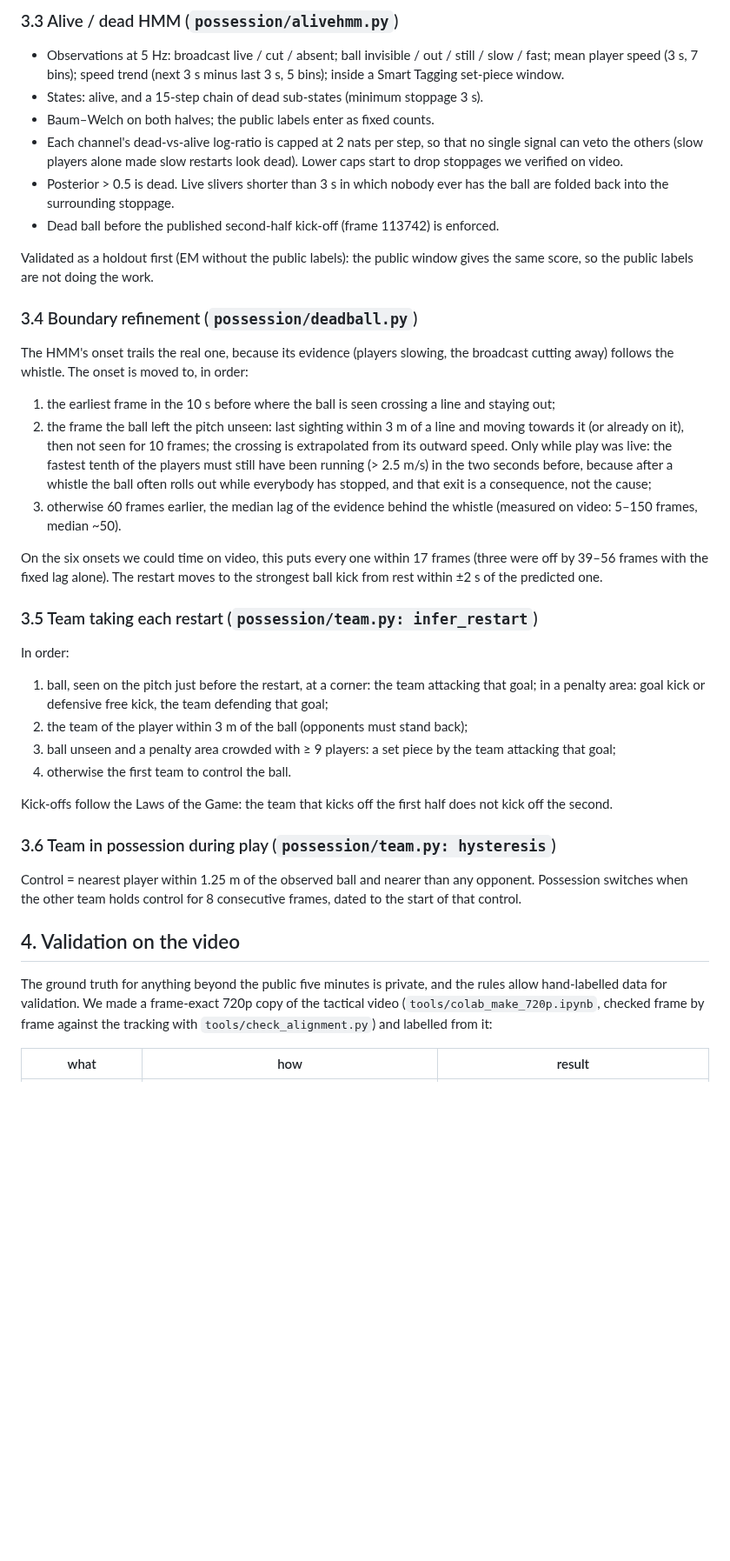
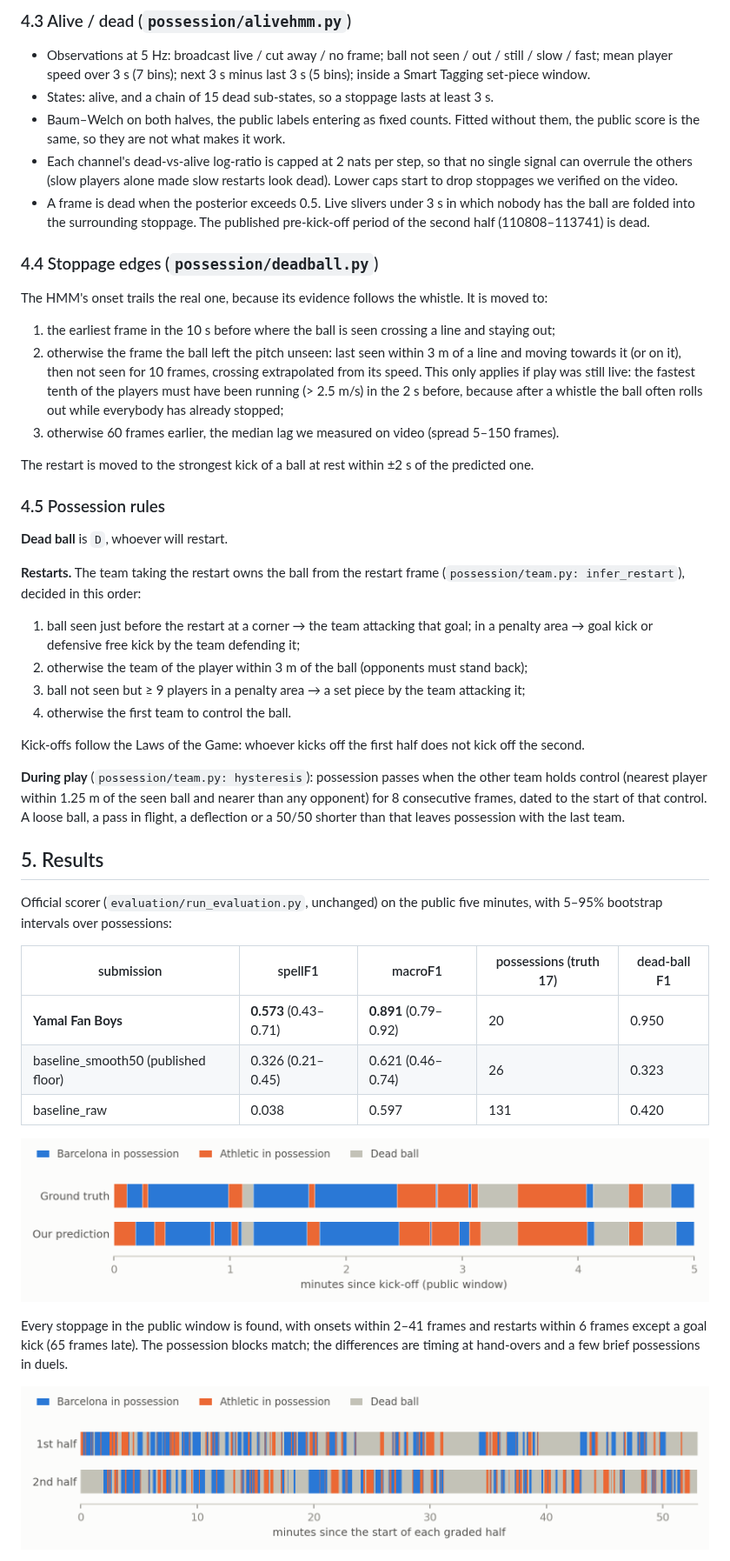
Before and after one commit to Amanmohammed1/mtah-2027-possession, a Markdown page: docs/APPROACH.md, the part around one of its changes. Shown at 87% size. GitHub-like rendering; pictures changed too: docs/figures/full_match.png (added), docs/figures/public_window.png (added); blank space fills up the shorter version.

Commit message:
Team deliverables: named output, result figures, final technical note

```diff
--- a/docs/APPROACH.md
+++ b/docs/APPROACH.md
@@ -58,58 +72,67 @@ break and left the broadcast unmapped there; the constant fixed it.
 
-### 3.3 Alive / dead HMM (`possession/alivehmm.py`)
-- Observations at 5 Hz: broadcast live / cut / absent; ball invisible / out / still / slow /
-  fast; mean player speed (3 s, 7 bins); speed trend (next 3 s minus last 3 s, 5 bins); inside a
-  Smart Tagging set-piece window.
-- States: alive, and a 15-step chain of dead sub-states (minimum stoppage 3 s).
-- Baum–Welch on both halves; the public labels enter as fixed counts.
+### 4.3 Alive / dead (`possession/alivehmm.py`)
+- Observations at 5 Hz: broadcast live / cut away / no frame; ball not seen / out / still / slow /
+  fast; mean player speed over 3 s (7 bins); next 3 s minus last 3 s (5 bins); inside a Smart
+  Tagging set-piece window.
+- States: alive, and a chain of 15 dead sub-states, so a stoppage lasts at least 3 s.
+- Baum–Welch on both halves, the public labels entering as fixed counts. Fitted without them, the
+  public score is the same, so they are not what makes it work.
 - Each channel's dead-vs-alive log-ratio is capped at 2 nats per step, so that no single signal
-  can veto the others (slow players alone made slow restarts look dead). Lower caps start to
-  drop stoppages we verified on video.
-- Posterior > 0.5 is dead. Live slivers shorter than 3 s in which nobody ever has the ball are
-  folded back into the surrounding stoppage.
-- Dead ball before the published second-half kick-off (frame 113742) is enforced.
+  can overrule the others (slow players alone made slow restarts look dead). Lower caps start to
+  drop stoppages we verified on the video.
+- A frame is dead when the posterior exceeds 0.5. Live slivers under 3 s in which nobody has the
+  ball are folded into the surrounding stoppage. The published pre-kick-off period of the second
+  half (110808–113741) is dead.
 
-Validated as a holdout first (EM without the public labels): the public window gives the same
-score, so the public labels are not doing the work.
+### 4.4 Stoppage edges (`possession/deadball.py`)
+The HMM's onset trails the real one, because its evidence follows the whistle. It is moved to:
 
-### 3.4 Boundary refinement (`possession/deadball.py`)
-The HMM's onset trails the real one, because its evidence (players slowing, the broadcast
-cutting away) follows the whistle. The onset is moved to, in order:
 1. the earliest frame in the 10 s before where the ball is seen crossing a line and staying out;
-2. the frame the ball left the pitch unseen: last sighting within 3 m of a line and moving
-   towards it (or already on it), then not seen for 10 frames; the crossing is extrapolated from
-   its outward speed. Only while play was live: the fastest tenth of the players must still have
-   been running (> 2.5 m/s) in the two seconds before, because after a whistle the ball often
-   rolls out while everybody has stopped, and that exit is a consequence, not the cause;
-3. otherwise 60 frames earlier, the median lag of the evidence behind the whistle (measured on
-   video: 5–150 frames, median ~50).
+2. otherwise the frame the ball left the pitch unseen: last seen within 3 m of a line and moving
+   towards it (or on it), then not seen for 10 frames, crossing extrapolated from its speed. This
+   only applies if play was still live: the fastest tenth of the players must have been running
+   (> 2.5 m/s) in the 2 s before, because after a whistle the ball often rolls out while everybody
+   has already stopped;
+3. otherwise 60 frames earlier, the median lag we measured on video (spread 5–150 frames).
 
-On the six onsets we could time on video, this puts every one within 17 frames (three were off
-by 39–56 frames with the fixed lag alone). The restart moves to the strongest ball kick from rest
-within ±2 s of the predicted one.
+The restart is moved to the strongest kick of a ball at rest within ±2 s of the predicted one.
 
-### 3.5 Team taking each restart (`possession/team.py: infer_restart`)
-In order:
-1. ball, seen on the pitch just before the restart, at a corner: the team attacking that goal;
-   in a penalty area: goal kick or defensive free kick, the team defending that goal;
-2. the team of the player within 3 m of the ball (opponents must stand back);
-3. ball unseen and a penalty area crowded with ≥ 9 players: a set piece by the team attacking
-   that goal;
+### 4.5 Possession rules
+**Dead ball** is `D`, whoever will restart.
+
+**Restarts.** The team taking the restart owns the ball from the restart frame
+(`possession/team.py: infer_restart`), decided in this order:
+
+1. ball seen just before the restart at a corner → the team attacking that goal; in a penalty
+   area → goal kick or defensive free kick by the team defending it;
+2. otherwise the team of the player within 3 m of the ball (opponents must stand back);
+3. ball not seen but ≥ 9 players in a penalty area → a set piece by the team attacking it;
 4. otherwise the first team to control the ball.
 
-Kick-offs follow the Laws of the Game: the team that kicks off the first half does not kick off
-the second.
+Kick-offs follow the Laws of the Game: whoever kicks off the first half does not kick off the
+second.
 
-### 3.6 Team in possession during play (`possession/team.py: hysteresis`)
-Control = nearest player within 1.25 m of the observed ball and nearer than any opponent.
-Possession switches when the other team holds control for 8 consecutive frames, dated to the
-start of that control.
+**During play** (`possession/team.py: hysteresis`): possession passes when the other team holds
+control (nearest player within 1.25 m of the seen ball and nearer than any opponent) for 8
+consecutive frames, dated to the start of that control. A loose ball, a pass in flight, a
+deflection or a 50/50 shorter than that leaves possession with the last team.
 
-## 4. Validation on the video
+## 5. Results
 
-The ground truth for anything beyond the public five minutes is private, and the rules allow
-hand-labelled data for validation. We made a frame-exact 720p copy of the tactical video
-(`tools/colab_make_720p.ipynb`, checked frame by frame against the tracking with
-`tools/check_alignment.py`) and labelled from it:
+Official scorer (`evaluation/run_evaluation.py`, unchanged) on the public five minutes, with
+5–95% bootstrap intervals over possessions:
 
-| what | how | result |
+| submission | spellF1 | macroF1 | possessions (truth 17) | dead-ball F1 |
+|---|---|---|---|---|
+| **Yamal Fan Boys** | **0.573** (0.43–0.71) | **0.891** (0.79–0.92) | 20 | 0.950 |
+| baseline_smooth50 (published floor) | 0.326 (0.21–0.45) | 0.621 (0.46–0.74) | 26 | 0.323 |
+| baseline_raw | 0.038 | 0.597 | 131 | 0.420 |
+
+![Public window: ground truth vs prediction](figures/public_window.png)
+
+Every stoppage in the public window is found, with onsets within 2–41 frames and restarts within
+6 frames except a goal kick (65 frames late). The possession blocks match; the differences are
+timing at hand-overs and a few brief possessions in duels.
+
+![Our prediction over the whole match](figures/full_match.png)
+
```
Also changed, not shown: other parts of docs/APPROACH.md (+98 -80 lines), README.md (+3 -3 lines), 6 other files.
